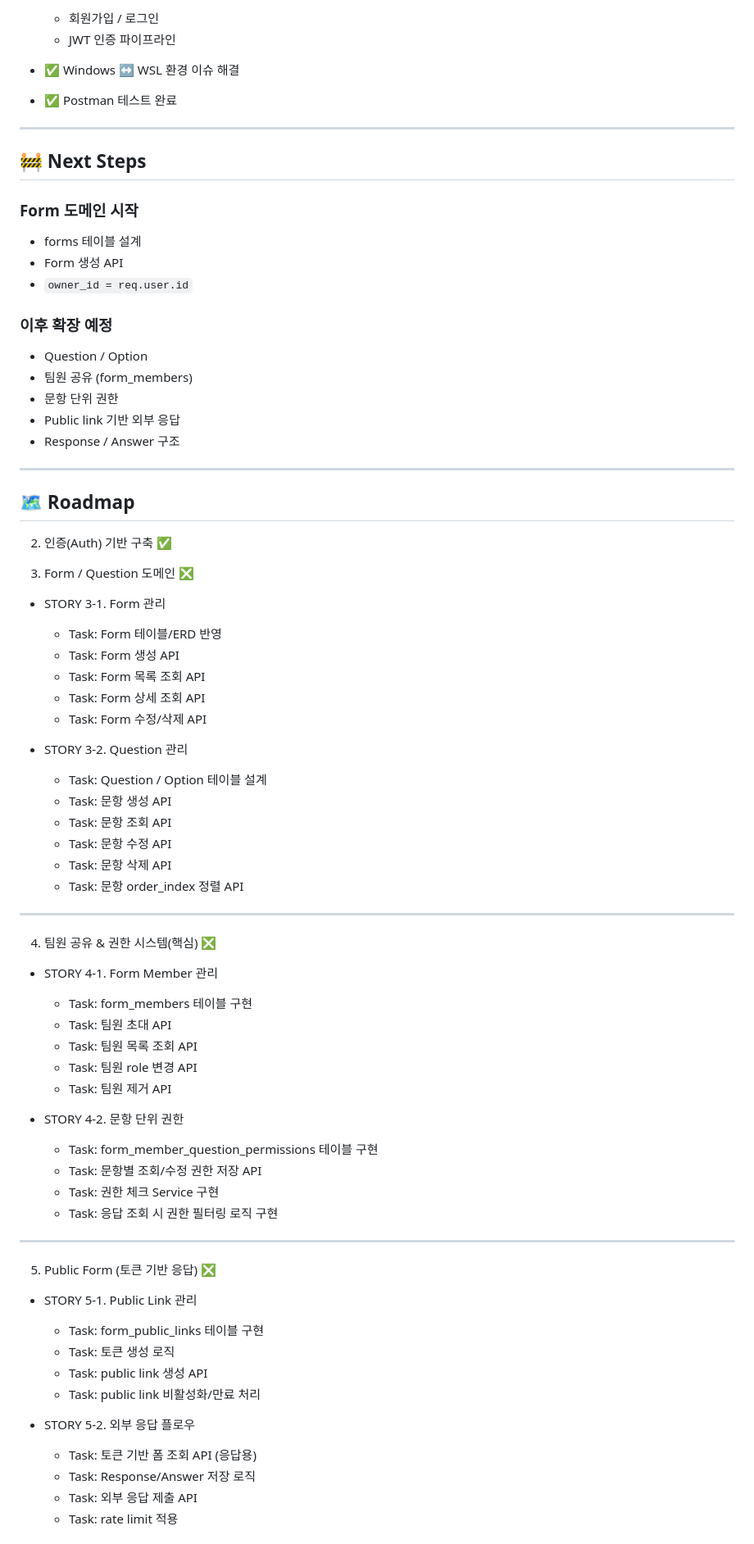
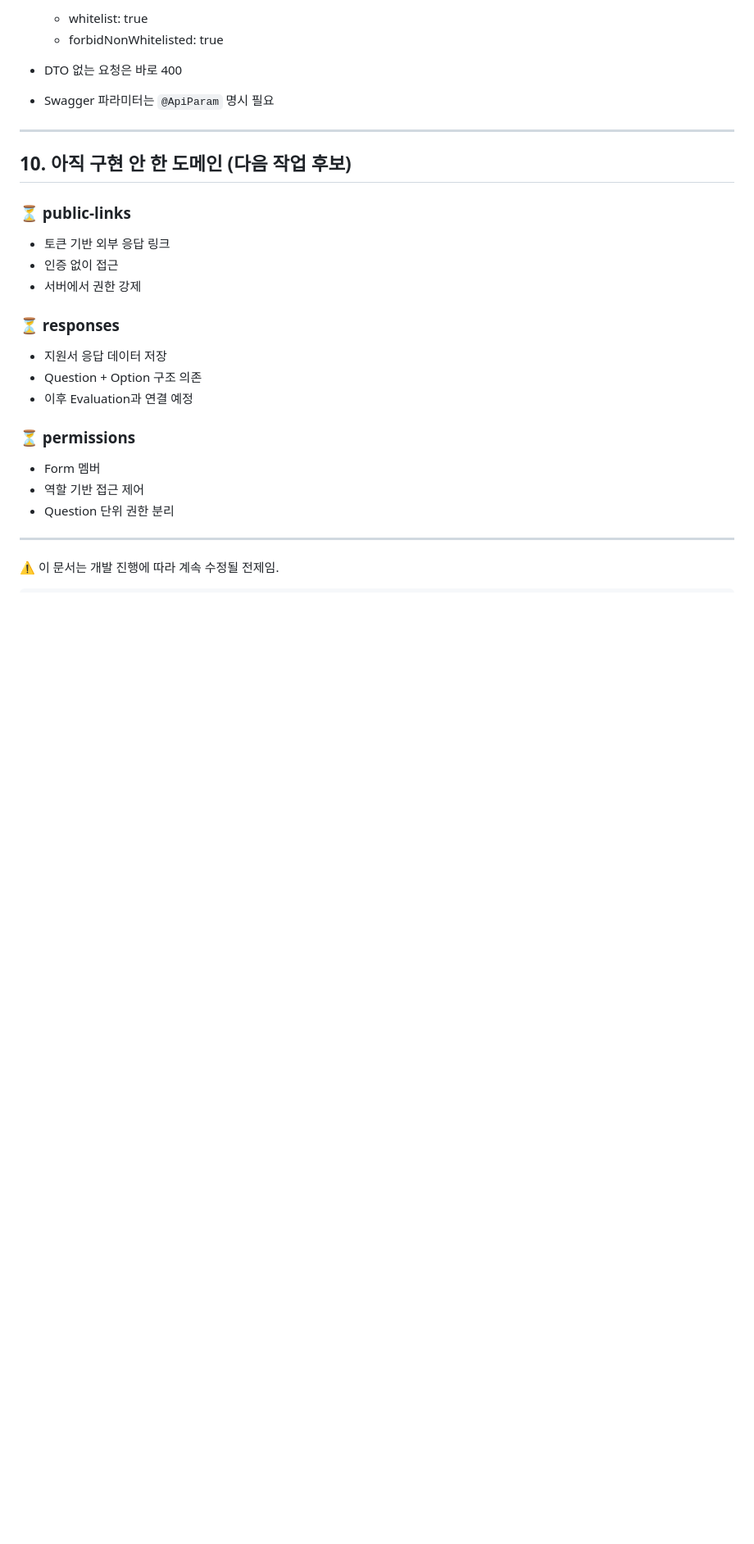
Before and after one commit to indigo-net/be-crate, a Markdown page: README.md, the part around the change printed below. Shown: that part at 82% size. Rendered like a GitHub page; blank space fills up the shorter version.

Commit message:
Revise README with project overview and updates
Updated the README to reflect the new project structure, features, and current progress.

```diff
--- a/README.md
+++ b/README.md
@@ -250,86 +193,32 @@ Authorization: Bearer <accessToken>
 
-  * 회원가입 / 로그인
-  * JWT 인증 파이프라인
-* ✅ Windows ↔ WSL 환경 이슈 해결
-* ✅ Postman 테스트 완료
+  * whitelist: true
+  * forbidNonWhitelisted: true
+* DTO 없는 요청은 바로 400
+* Swagger 파라미터는 `@ApiParam` 명시 필요
 
 ---
 
-## 🚧 Next Steps
+## 10. 아직 구현 안 한 도메인 (다음 작업 후보)
 
-### Form 도메인 시작
+### ⏳ public-links
 
-* forms 테이블 설계
-* Form 생성 API
-* `owner_id = req.user.id`
+* 토큰 기반 외부 응답 링크
+* 인증 없이 접근
+* 서버에서 권한 강제
 
-### 이후 확장 예정
+### ⏳ responses
 
-* Question / Option
-* 팀원 공유 (form_members)
-* 문항 단위 권한
-* Public link 기반 외부 응답
-* Response / Answer 구조
+* 지원서 응답 데이터 저장
+* Question + Option 구조 의존
+* 이후 Evaluation과 연결 예정
+
+### ⏳ permissions
+
+* Form 멤버
+* 역할 기반 접근 제어
+* Question 단위 권한 분리
 
 ---
 
-## 🗺️ Roadmap
+⚠️ 이 문서는 개발 진행에 따라 계속 수정될 전제임.
 
-2. 인증(Auth) 기반 구축 ✅
-
-3. Form / Question 도메인 ❎
-
-- STORY 3-1. Form 관리
-
-   * Task: Form 테이블/ERD 반영
-   * Task: Form 생성 API
-   * Task: Form 목록 조회 API
-   * Task: Form 상세 조회 API
-   * Task: Form 수정/삭제 API
-
-- STORY 3-2. Question 관리
-
-   * Task: Question / Option 테이블 설계
-   * Task: 문항 생성 API
-   * Task: 문항 조회 API
-   * Task: 문항 수정 API
-   * Task: 문항 삭제 API
-   * Task: 문항 order_index 정렬 API
-
----
-
-4. 팀원 공유 & 권한 시스템(핵심) ❎
-
-- STORY 4-1. Form Member 관리
-
-   * Task: form_members 테이블 구현
-   * Task: 팀원 초대 API
-   * Task: 팀원 목록 조회 API
-   * Task: 팀원 role 변경 API
-   * Task: 팀원 제거 API
-
-- STORY 4-2. 문항 단위 권한
-
-   * Task: form_member_question_permissions 테이블 구현
-   * Task: 문항별 조회/수정 권한 저장 API
-   * Task: 권한 체크 Service 구현
-   * Task: 응답 조회 시 권한 필터링 로직 구현
-
----
-
-5. Public Form (토큰 기반 응답) ❎
-
-- STORY 5-1. Public Link 관리
-
-   * Task: form_public_links 테이블 구현
-   * Task: 토큰 생성 로직
-   * Task: public link 생성 API
-   * Task: public link 비활성화/만료 처리
-
-- STORY 5-2. 외부 응답 플로우
-
-   * Task: 토큰 기반 폼 조회 API (응답용)
-   * Task: Response/Answer 저장 로직
-   * Task: 외부 응답 제출 API
-   * Task: rate limit 적용
-
```
Also changed, not shown: other parts of README.md (+133 -242 lines).
